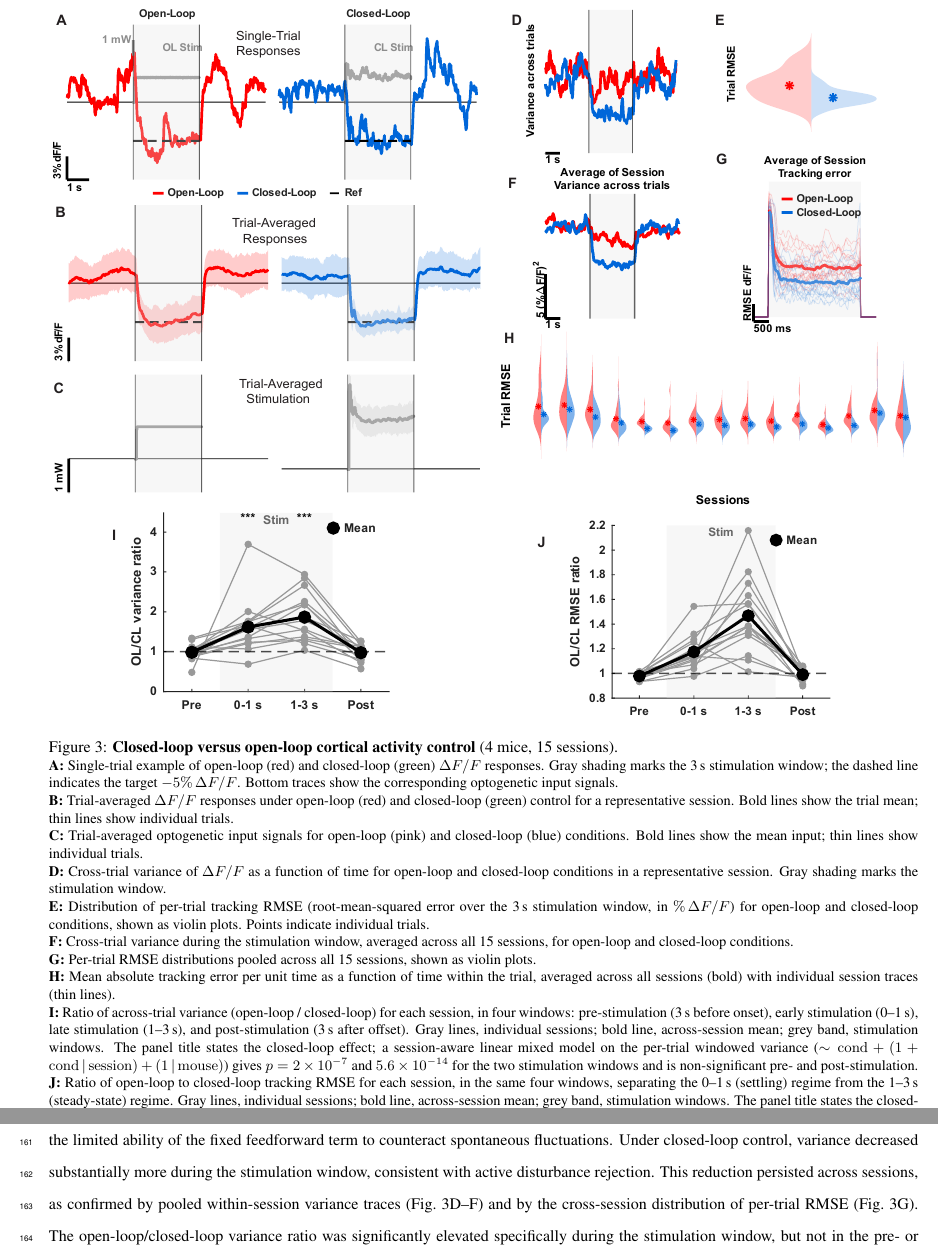
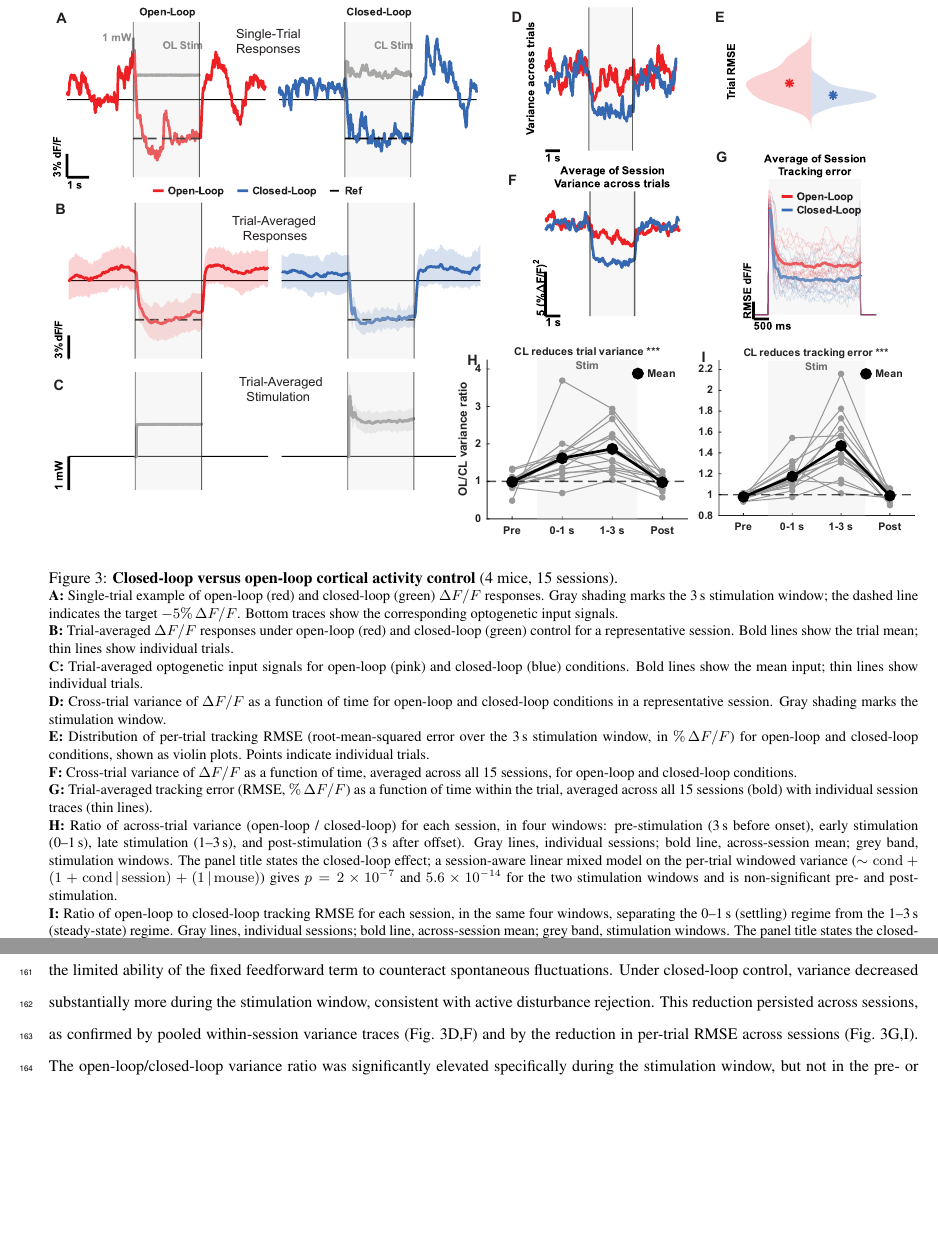
Before and after one commit to smartadi/Closedloop, a LaTeX paper (main.tex, which reads results.tex): two parts of pages 7 and 8 of 34, joined at a grey line, cut at the place of the change, the shorter picture padded with empty space. Compiled offline with pdfLaTeX.

Commit message:
Figure 3: assembled composite (violin panel removed), re-letter caption/text A-I
Co-Authored-By: Claude Opus 4.8 <noreply@anthropic.com>

```diff
--- a/results.tex
+++ b/results.tex
@@ -88,11 +88,10 @@ Across 15 sessions from 4 mice, with confirmed opsin expression, closed-loop fee
     \textbf{C:} Trial-averaged optogenetic input signals for open-loop (pink) and closed-loop (blue) conditions. Bold lines show the mean input; thin lines show individual trials.\\
     \textbf{D:} Cross-trial variance of $\Delta F/F$ as a function of time for open-loop and closed-loop conditions in a representative session. Gray shading marks the stimulation window.\\
     \textbf{E:} Distribution of per-trial tracking RMSE (root-mean-squared error over the 3\,s stimulation window, in $\%\,\Delta F/F$) for open-loop and closed-loop conditions, shown as violin plots. Points indicate individual trials.\\
-    \textbf{F:} Cross-trial variance during the stimulation window, averaged across all 15 sessions, for open-loop and closed-loop conditions.\\
-    \textbf{G:} Per-trial RMSE distributions pooled across all 15 sessions, shown as violin plots.\\
-    \textbf{H:} Mean absolute tracking error per unit time as a function of time within the trial, averaged across all sessions (bold) with individual session traces (thin lines).\\
-    \textbf{I:} Ratio of across-trial variance (open-loop / closed-loop) for each session, in four windows: pre-stimulation (3\,s before onset), early stimulation (0--1\,s), late stimulation (1--3\,s), and post-stimulation (3\,s after offset). Gray lines, individual sessions; bold line, across-session mean; grey band, stimulation windows. The panel title states the closed-loop effect; a session-aware linear mixed model on the per-trial windowed variance ($\sim \mathrm{cond} + (1+\mathrm{cond}\,|\,\mathrm{session}) + (1\,|\,\mathrm{mouse})$) gives $p = 2\times10^{-7}$ and $5.6\times10^{-14}$ for the two stimulation windows and is non-significant pre- and post-stimulation.\\
-    \textbf{J:} Ratio of open-loop to closed-loop tracking RMSE for each session, in the same four windows, separating the 0--1\,s (settling) regime from the 1--3\,s (steady-state) regime. Gray lines, individual sessions; bold line, across-session mean; grey band, stimulation windows. The panel title states the closed-loop effect; the same session-aware mixed model on per-trial RMSE gives $p = 5.4\times10^{-9}$ and $2.5\times10^{-18}$ for the two stimulation windows.\\
+    \textbf{F:} Cross-trial variance of $\Delta F/F$ as a function of time, averaged across all 15 sessions, for open-loop and closed-loop conditions.\\
+    \textbf{G:} Trial-averaged tracking error (RMSE, $\%\,\Delta F/F$) as a function of time within the trial, averaged across all 15 sessions (bold) with individual session traces (thin lines).\\
+    \textbf{H:} Ratio of across-trial variance (open-loop / closed-loop) for each session, in four windows: pre-stimulation (3\,s before onset), early stimulation (0--1\,s), late stimulation (1--3\,s), and post-stimulation (3\,s after offset). Gray lines, individual sessions; bold line, across-session mean; grey band, stimulation windows. The panel title states the closed-loop effect; a session-aware linear mixed model on the per-trial windowed variance ($\sim \mathrm{cond} + (1+\mathrm{cond}\,|\,\mathrm{session}) + (1\,|\,\mathrm{mouse})$) gives $p = 2\times10^{-7}$ and $5.6\times10^{-14}$ for the two stimulation windows and is non-significant pre- and post-stimulation.\\
+    \textbf{I:} Ratio of open-loop to closed-loop tracking RMSE for each session, in the same four windows, separating the 0--1\,s (settling) regime from the 1--3\,s (steady-state) regime. Gray lines, individual sessions; bold line, across-session mean; grey band, stimulation windows. The panel title states the closed-loop effect; the same session-aware mixed model on per-trial RMSE gives $p = 5.4\times10^{-9}$ and $2.5\times10^{-18}$ for the two stimulation windows.\\
     }}
     \label{fig:figure3}
 \end{figure}
@@ -104,7 +103,7 @@ Trial-averaged responses confirmed that closed-loop activity tracked the referen
 % ------------------------------------------------------------
 Beyond improving mean tracking accuracy, closed-loop feedback substantially reduced trial-to-trial variability in cortical activity during the stimulation window (Fig.~\ref{fig:figure3}D). This follows from the structure of the PI controller: individual trial trajectories can be viewed as perturbations of the nominal averaged response, driven by approximately zero-mean neural disturbances and trial-to-trial brain-state fluctuations, which the controller actively steers back toward the reference, thereby compressing the cross-trial distribution of responses.
 
-Under open-loop stimulation, response variance decreased only slightly relative to the pre-stimulation baseline (Fig.~\ref{fig:figure3}D), reflecting the limited ability of the fixed feedforward term to counteract spontaneous fluctuations. Under closed-loop control, variance decreased substantially more during the stimulation window, consistent with active disturbance rejection. This reduction persisted across sessions, as confirmed by pooled within-session variance traces (Fig.~\ref{fig:figure3}D--F) and by the cross-session distribution of per-trial RMSE (Fig.~\ref{fig:figure3}G). The open-loop/closed-loop variance ratio was significantly elevated specifically during the stimulation window, but not in the pre- or post-stimulation windows (Fig.~\ref{fig:figure3}I), confirming that the variance reduction is window-specific and feedback-driven rather than a generic effect of stimulation. We tested every open-loop--closed-loop comparison with a session-aware linear mixed model (fixed effect of condition, random per-session condition slopes, and a mouse random effect), which accounts for the 15 sessions being nested within four mice. Closed-loop control lowered both tracking RMSE and trial-to-trial variance in the early and late stimulation windows (all $p < 10^{-6}$; Fig.~\ref{fig:figure3}I,J), the per-session Wilcoxon signed-rank test agreed in every case, and the between-mouse variance was negligible, indicating that the improvement is not driven by any single animal.
+Under open-loop stimulation, response variance decreased only slightly relative to the pre-stimulation baseline (Fig.~\ref{fig:figure3}D), reflecting the limited ability of the fixed feedforward term to counteract spontaneous fluctuations. Under closed-loop control, variance decreased substantially more during the stimulation window, consistent with active disturbance rejection. This reduction persisted across sessions, as confirmed by pooled within-session variance traces (Fig.~\ref{fig:figure3}D,F) and by the reduction in per-trial RMSE across sessions (Fig.~\ref{fig:figure3}G,I). The open-loop/closed-loop variance ratio was significantly elevated specifically during the stimulation window, but not in the pre- or post-stimulation windows (Fig.~\ref{fig:figure3}H), confirming that the variance reduction is window-specific and feedback-driven rather than a generic effect of stimulation. We tested every open-loop--closed-loop comparison with a session-aware linear mixed model (fixed effect of condition, random per-session condition slopes, and a mouse random effect), which accounts for the 15 sessions being nested within four mice. Closed-loop control lowered both tracking RMSE and trial-to-trial variance in the early and late stimulation windows (all $p < 10^{-6}$; Fig.~\ref{fig:figure3}H,I), the per-session Wilcoxon signed-rank test agreed in every case, and the between-mouse variance was negligible, indicating that the improvement is not driven by any single animal.
 
 The validity of these results depends on the trial-averaging assumption holding across the session; the empirical variance convergence in Fig.~\ref{fig:S1} is consistent with this assumption over the validation period. Performance varied across animals and sessions, likely reflecting residual non-stationarity in arousal and behavioral state, differences in opsin expression, and session-to-session variation in the spatial overlap between the stimulation and output regions. Despite this variability, the direction of improvement---in both tracking accuracy and trial-to-trial variance---was consistent across all experiments.
 
```
Also changed, not shown: images/Figure3_extra.pdf, results.tex (2 more changed lines).
